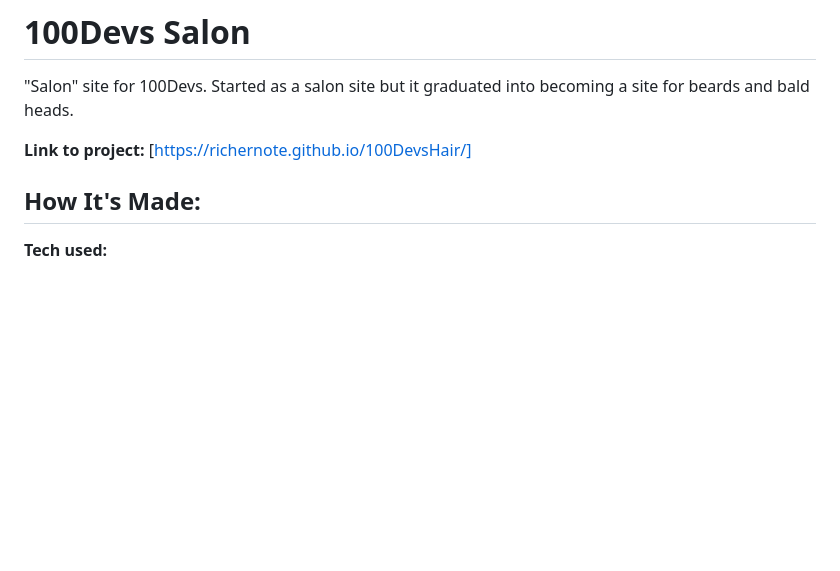
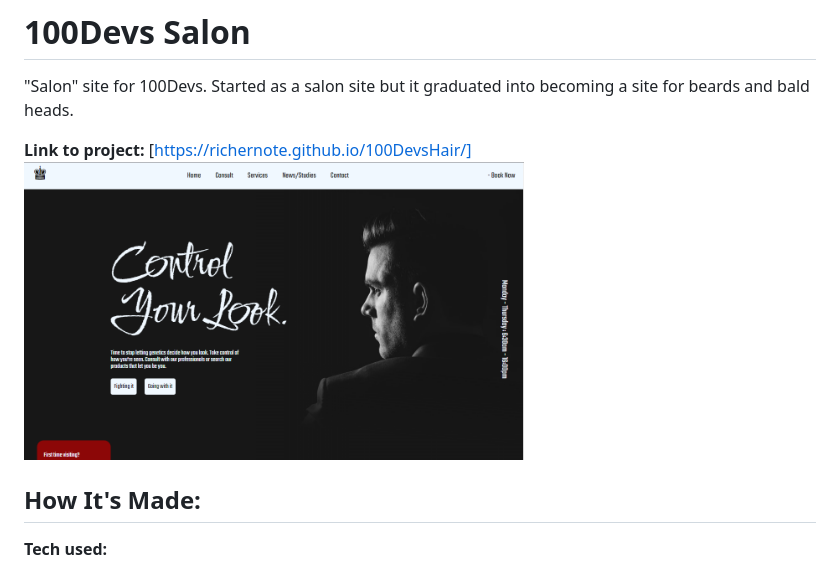
Before and after one commit to richernote/100DevsHair, a Markdown page: README.md, the part around the change. GitHub-like rendering; pictures changed too: images/Capture.PNG (added); blank space fills up the shorter version.

Commit message:
Added image to README

```diff
--- a/README.md
+++ b/README.md
@@ -2,6 +2,7 @@
 "Salon" site for 100Devs. Started as a salon site but it graduated into becoming a site for beards and bald heads.
 
 **Link to project:** [https://richernote.github.io/100DevsHair/]
+<img src="./images/Capture.PNG" width="500">
 
 
 ## How It's Made:
```
